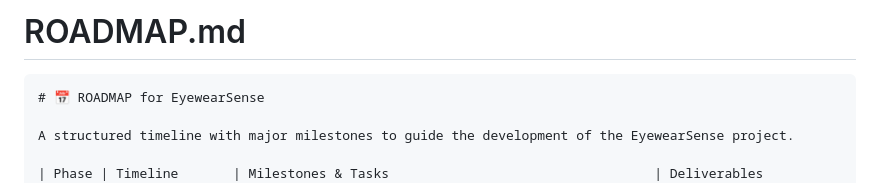
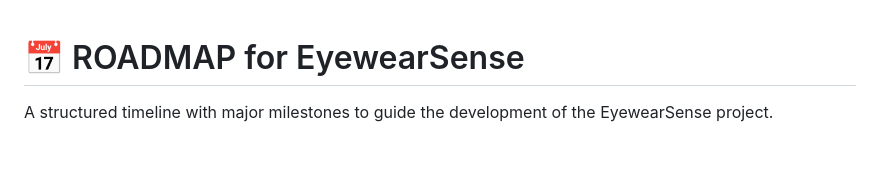
Before and after one commit to mertcaliskan34/EyewearSense, a Markdown page: ROADMAP.md, the part around the change. GitHub-like rendering; blank space fills up the shorter version.

````diff
--- a/ROADMAP.md
+++ b/ROADMAP.md
@@ -1,6 +1,3 @@
-# ROADMAP.md
-
-```markdown
 # 📅 ROADMAP for EyewearSense
 
 A structured timeline with major milestones to guide the development of the EyewearSense project.
````
